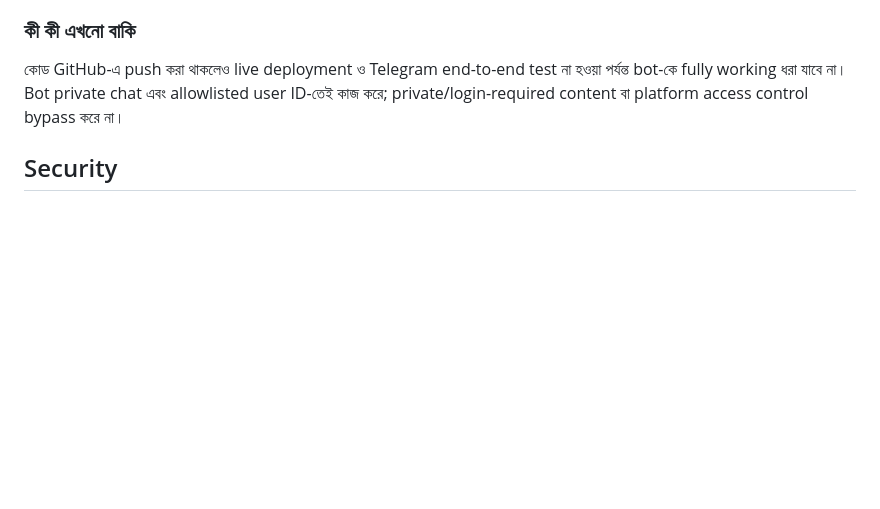
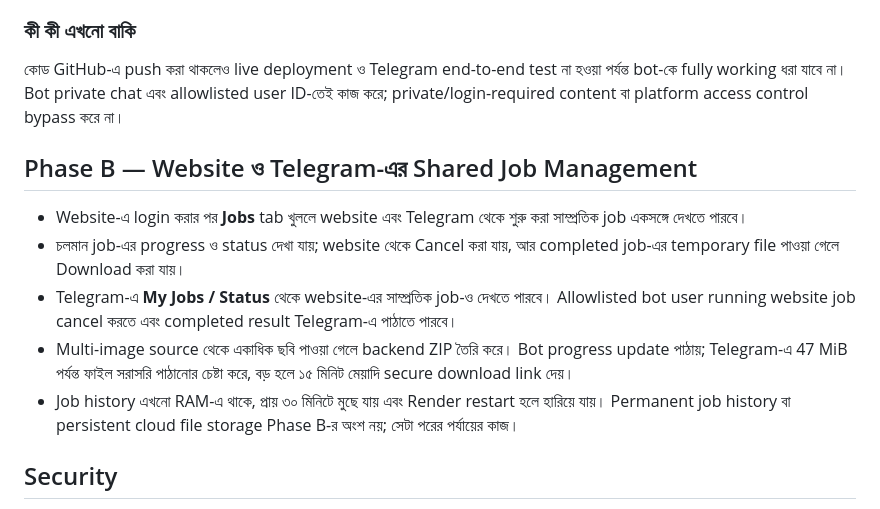
Before and after one commit to myselftanjim/video-downloader-backend, a Markdown page: DEPLOY_BN.md, the part around the change. Drawn GitHub-style; blank space fills up the shorter version.

Commit message:
Document Phase B shared job management in Bengali

```diff
--- a/DEPLOY_BN.md
+++ b/DEPLOY_BN.md
@@ -70,6 +70,16 @@ Telegram bot চালুর আগে GitHub-এর নতুন version Render
 ### কী কী এখনো বাকি
 কোড GitHub-এ push করা থাকলেও live deployment ও Telegram end-to-end test না হওয়া পর্যন্ত bot-কে fully working ধরা যাবে না। Bot private chat এবং allowlisted user ID-তেই কাজ করে; private/login-required content বা platform access control bypass করে না।
 
+
+## Phase B — Website ও Telegram-এর Shared Job Management
+
+- Website-এ login করার পর **Jobs** tab খুললে website এবং Telegram থেকে শুরু করা সাম্প্রতিক job একসঙ্গে দেখতে পারবে।
+- চলমান job-এর progress ও status দেখা যায়; website থেকে Cancel করা যায়, আর completed job-এর temporary file পাওয়া গেলে Download করা যায়।
+- Telegram-এ **My Jobs / Status** থেকে website-এর সাম্প্রতিক job-ও দেখতে পারবে। Allowlisted bot user running website job cancel করতে এবং completed result Telegram-এ পাঠাতে পারবে।
+- Multi-image source থেকে একাধিক ছবি পাওয়া গেলে backend ZIP তৈরি করে। Bot progress update পাঠায়; Telegram-এ 47 MiB পর্যন্ত ফাইল সরাসরি পাঠানোর চেষ্টা করে, বড় হলে ১৫ মিনিট মেয়াদি secure download link দেয়।
+- Job history এখনো RAM-এ থাকে, প্রায় ৩০ মিনিটে মুছে যায় এবং Render restart হলে হারিয়ে যায়। Permanent job history বা persistent cloud file storage Phase B-র অংশ নয়; সেটা পরের পর্যায়ের কাজ।
+
+
 ## Security
 
 - App publicly reachable, কিন্তু access code ছাড়া API ব্যবহার করা যাবে না।
```
